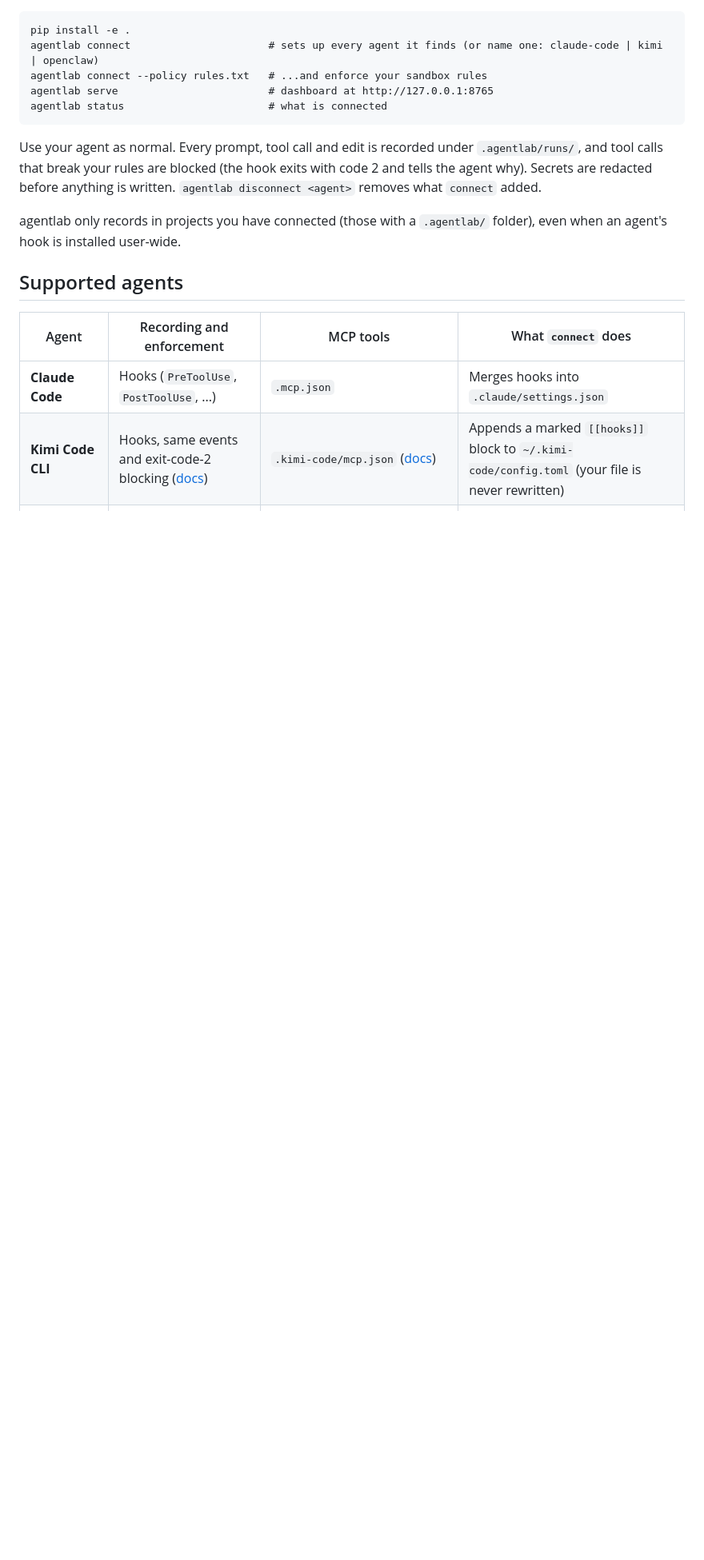
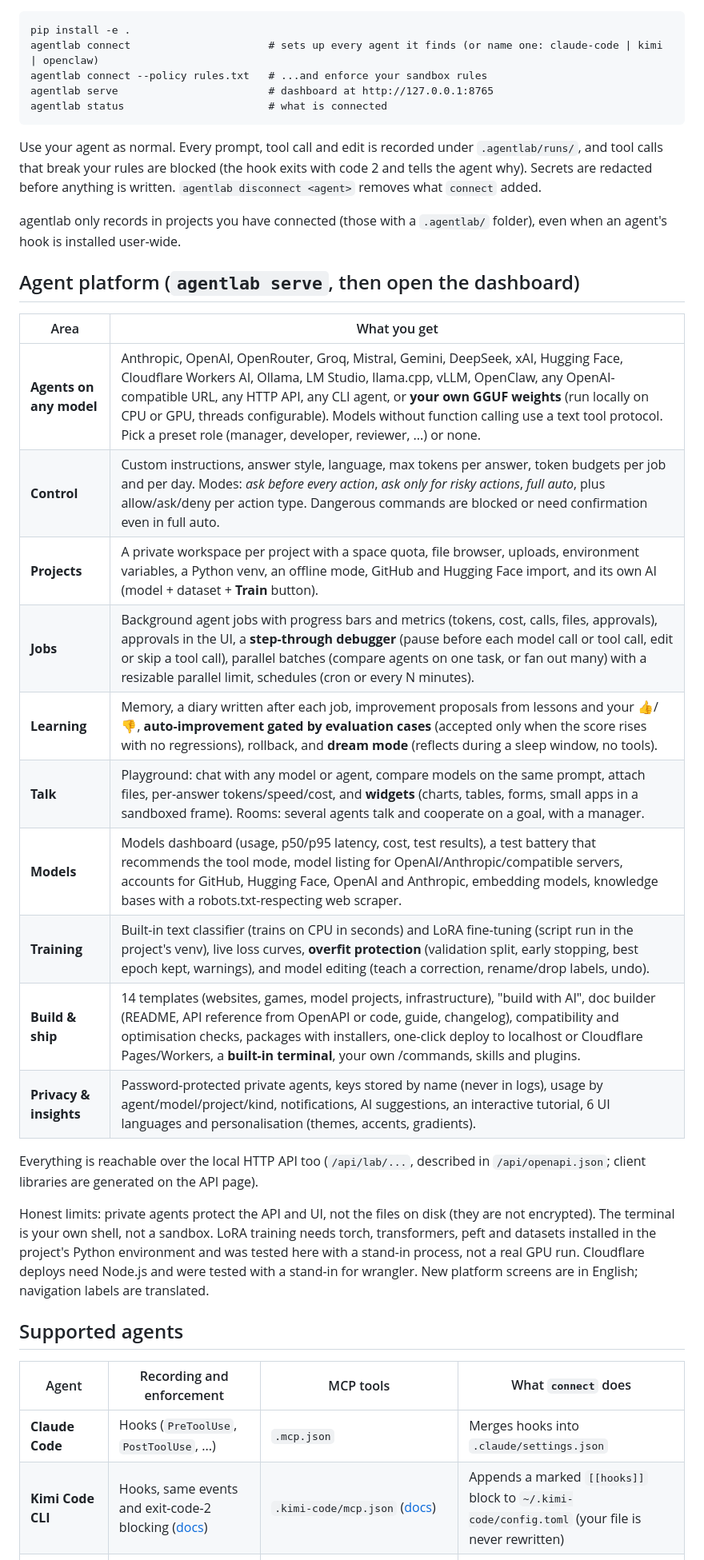
Before and after one commit to leonhexunxu-cmyk/CLAUDE-GRS1, a Markdown page: README.md, the part around one of its changes. Shown at 80% size. GitHub-like rendering; blank space fills up the shorter version.

Commit message:
README: agent platform overview and honest limits
Co-Authored-By: Claude Opus 5.5 <noreply@anthropic.com>
Claude-Session: https://claude.ai/code/session_01GegdaPLtkFXtZsnfWWxYnJ

```diff
--- a/README.md
+++ b/README.md
@@ -22,6 +22,25 @@ agentlab status                       # what is connected
 Use your agent as normal. Every prompt, tool call and edit is recorded under `.agentlab/runs/`, and tool calls that break your rules are blocked (the hook exits with code 2 and tells the agent why). Secrets are redacted before anything is written. `agentlab disconnect <agent>` removes what `connect` added.
 
 agentlab only records in projects you have connected (those with a `.agentlab/` folder), even when an agent's hook is installed user-wide.
+
+## Agent platform (`agentlab serve`, then open the dashboard)
+
+| Area | What you get |
+|---|---|
+| **Agents on any model** | Anthropic, OpenAI, OpenRouter, Groq, Mistral, Gemini, DeepSeek, xAI, Hugging Face, Cloudflare Workers AI, Ollama, LM Studio, llama.cpp, vLLM, OpenClaw, any OpenAI-compatible URL, any HTTP API, any CLI agent, or **your own GGUF weights** (run locally on CPU or GPU, threads configurable). Models without function calling use a text tool protocol. Pick a preset role (manager, developer, reviewer, ...) or none. |
+| **Control** | Custom instructions, answer style, language, max tokens per answer, token budgets per job and per day. Modes: *ask before every action*, *ask only for risky actions*, *full auto*, plus allow/ask/deny per action type. Dangerous commands are blocked or need confirmation even in full auto. |
+| **Projects** | A private workspace per project with a space quota, file browser, uploads, environment variables, a Python venv, an offline mode, GitHub and Hugging Face import, and its own AI (model + dataset + **Train** button). |
+| **Jobs** | Background agent jobs with progress bars and metrics (tokens, cost, calls, files, approvals), approvals in the UI, a **step-through debugger** (pause before each model call or tool call, edit or skip a tool call), parallel batches (compare agents on one task, or fan out many) with a resizable parallel limit, schedules (cron or every N minutes). |
+| **Learning** | Memory, a diary written after each job, improvement proposals from lessons and your 👍/👎, **auto-improvement gated by evaluation cases** (accepted only when the score rises with no regressions), rollback, and **dream mode** (reflects during a sleep window, no tools). |
+| **Talk** | Playground: chat with any model or agent, compare models on the same prompt, attach files, per-answer tokens/speed/cost, and **widgets** (charts, tables, forms, small apps in a sandboxed frame). Rooms: several agents talk and cooperate on a goal, with a manager. |
+| **Models** | Models dashboard (usage, p50/p95 latency, cost, test results), a test battery that recommends the tool mode, model listing for OpenAI/Anthropic/compatible servers, accounts for GitHub, Hugging Face, OpenAI and Anthropic, embedding models, knowledge bases with a robots.txt-respecting web scraper. |
+| **Training** | Built-in text classifier (trains on CPU in seconds) and LoRA fine-tuning (script run in the project's venv), live loss curves, **overfit protection** (validation split, early stopping, best epoch kept, warnings), and model editing (teach a correction, rename/drop labels, undo). |
+| **Build & ship** | 14 templates (websites, games, model projects, infrastructure), "build with AI", doc builder (README, API reference from OpenAPI or code, guide, changelog), compatibility and optimisation checks, packages with installers, one-click deploy to localhost or Cloudflare Pages/Workers, a **built-in terminal**, your own /commands, skills and plugins. |
+| **Privacy & insights** | Password-protected private agents, keys stored by name (never in logs), usage by agent/model/project/kind, notifications, AI suggestions, an interactive tutorial, 6 UI languages and personalisation (themes, accents, gradients). |
+
+Everything is reachable over the local HTTP API too (`/api/lab/...`, described in `/api/openapi.json`; client libraries are generated on the API page).
+
+Honest limits: private agents protect the API and UI, not the files on disk (they are not encrypted). The terminal is your own shell, not a sandbox. LoRA training needs torch, transformers, peft and datasets installed in the project's Python environment and was tested here with a stand-in process, not a real GPU run. Cloudflare deploys need Node.js and were tested with a stand-in for wrangler. New platform screens are in English; navigation labels are translated.
 
 ## Supported agents
 
```
Also changed, not shown: other parts of README.md (+2 -2 lines).
